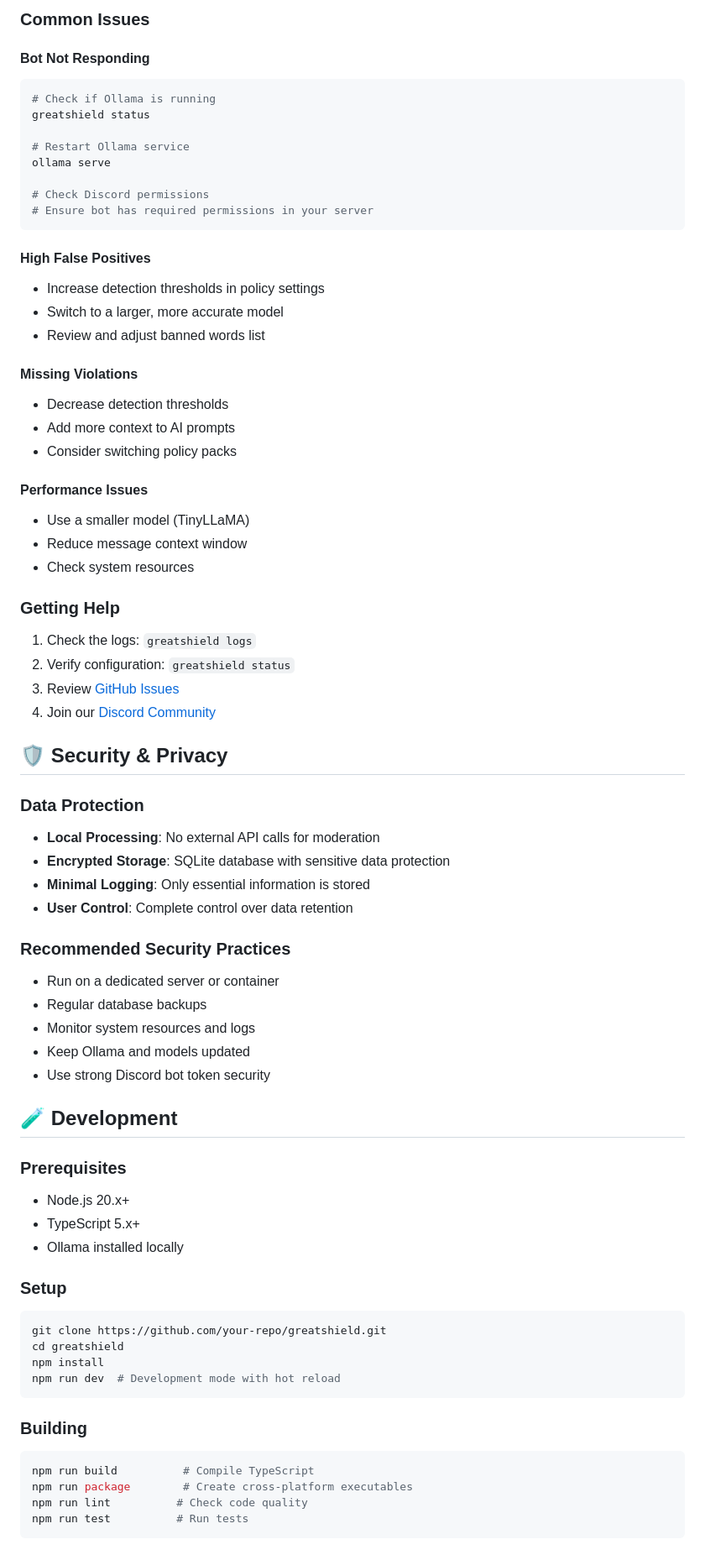
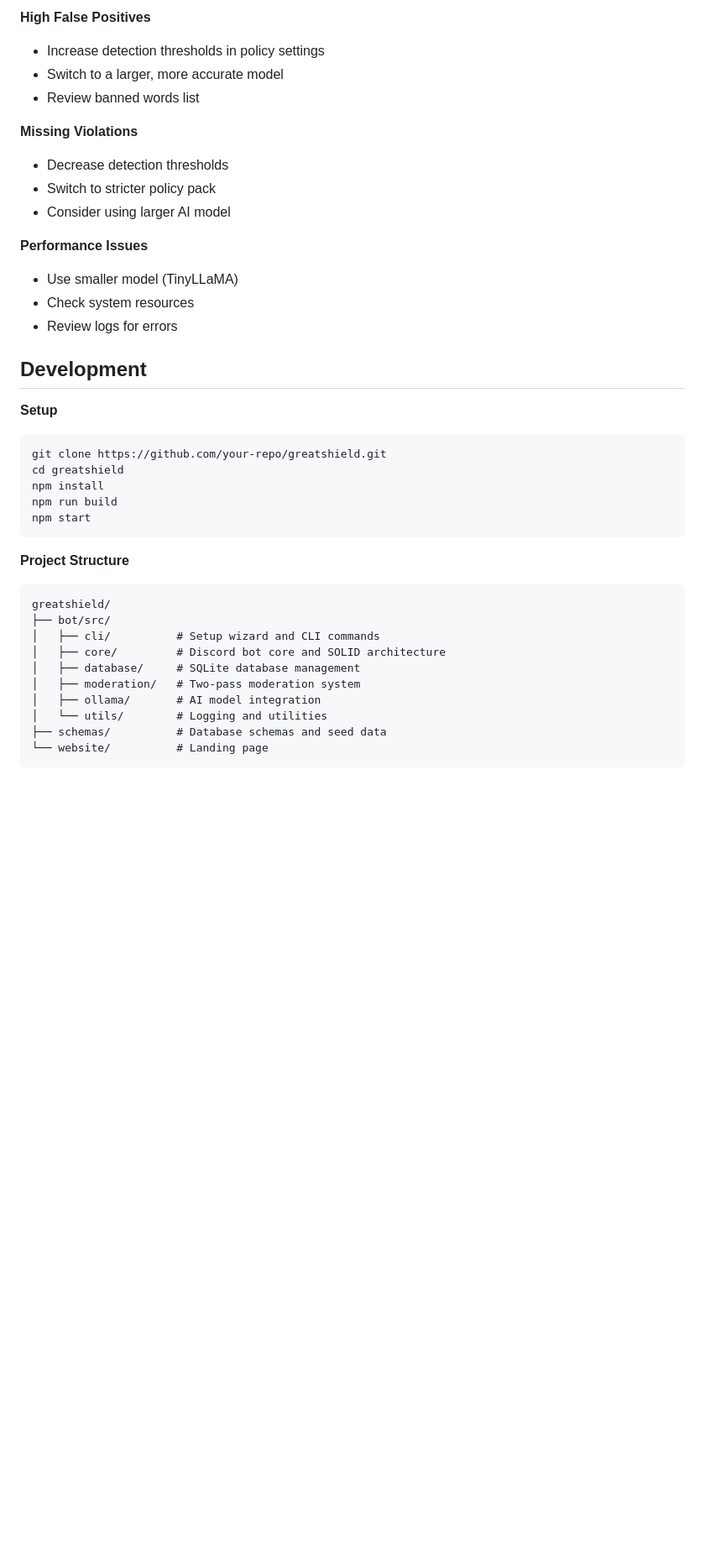
Before and after one commit to barthollomew/greatshield, a Markdown page: README.md, the part around one of its changes. Shown at 84% size. Rendered like a GitHub page; blank space fills up the shorter version.

Commit message:
Update README with simplified iconic design

````diff
--- a/README.md
+++ b/README.md
@@ -234,74 +119,40 @@ greatshield pull your-custom-model:latest
-### Common Issues
-
-#### Bot Not Responding
-```bash
-# Check if Ollama is running
-greatshield status
-
-# Restart Ollama service
-ollama serve
-
-# Check Discord permissions
-# Ensure bot has required permissions in your server
-```
-
-#### High False Positives
+**High False Positives**
 - Increase detection thresholds in policy settings
 - Switch to a larger, more accurate model
-- Review and adjust banned words list
+- Review banned words list
 
-#### Missing Violations
+**Missing Violations**
 - Decrease detection thresholds
-- Add more context to AI prompts
-- Consider switching policy packs
+- Switch to stricter policy pack
+- Consider using larger AI model
 
-#### Performance Issues
-- Use a smaller model (TinyLLaMA)
-- Reduce message context window
+**Performance Issues**
+- Use smaller model (TinyLLaMA)
 - Check system resources
+- Review logs for errors
 
-### Getting Help
+## Development
 
-1. Check the logs: `greatshield logs`
-2. Verify configuration: `greatshield status`
-3. Review [GitHub Issues](https://github.com/your-repo/greatshield/issues)
-4. Join our [Discord Community](https://discord.gg/your-server)
-
-## 🛡️ Security & Privacy
-
-### Data Protection
-- **Local Processing**: No external API calls for moderation
-- **Encrypted Storage**: SQLite database with sensitive data protection
-- **Minimal Logging**: Only essential information is stored
-- **User Control**: Complete control over data retention
-
-### Recommended Security Practices
-- Run on a dedicated server or container
-- Regular database backups
-- Monitor system resources and logs
-- Keep Ollama and models updated
-- Use strong Discord bot token security
-
-## 🧪 Development
-
-### Prerequisites
-- Node.js 20.x+
-- TypeScript 5.x+
-- Ollama installed locally
-
-### Setup
+**Setup**
 ```bash
 git clone https://github.com/your-repo/greatshield.git
 cd greatshield
 npm install
-npm run dev  # Development mode with hot reload
+npm run build
+npm start
 ```
 
-### Building
-```bash
-npm run build          # Compile TypeScript
-npm run package        # Create cross-platform executables
-npm run lint          # Check code quality
-npm run test          # Run tests
+**Project Structure**
+```
+greatshield/
+├── bot/src/
+│   ├── cli/          # Setup wizard and CLI commands
+│   ├── core/         # Discord bot core and SOLID architecture
+│   ├── database/     # SQLite database management
+│   ├── moderation/   # Two-pass moderation system
+│   ├── ollama/       # AI model integration
+│   └── utils/        # Logging and utilities
+├── schemas/          # Database schemas and seed data
+└── website/          # Landing page
 ```
 
````
Also changed, not shown: other parts of README.md (+87 -235 lines).
